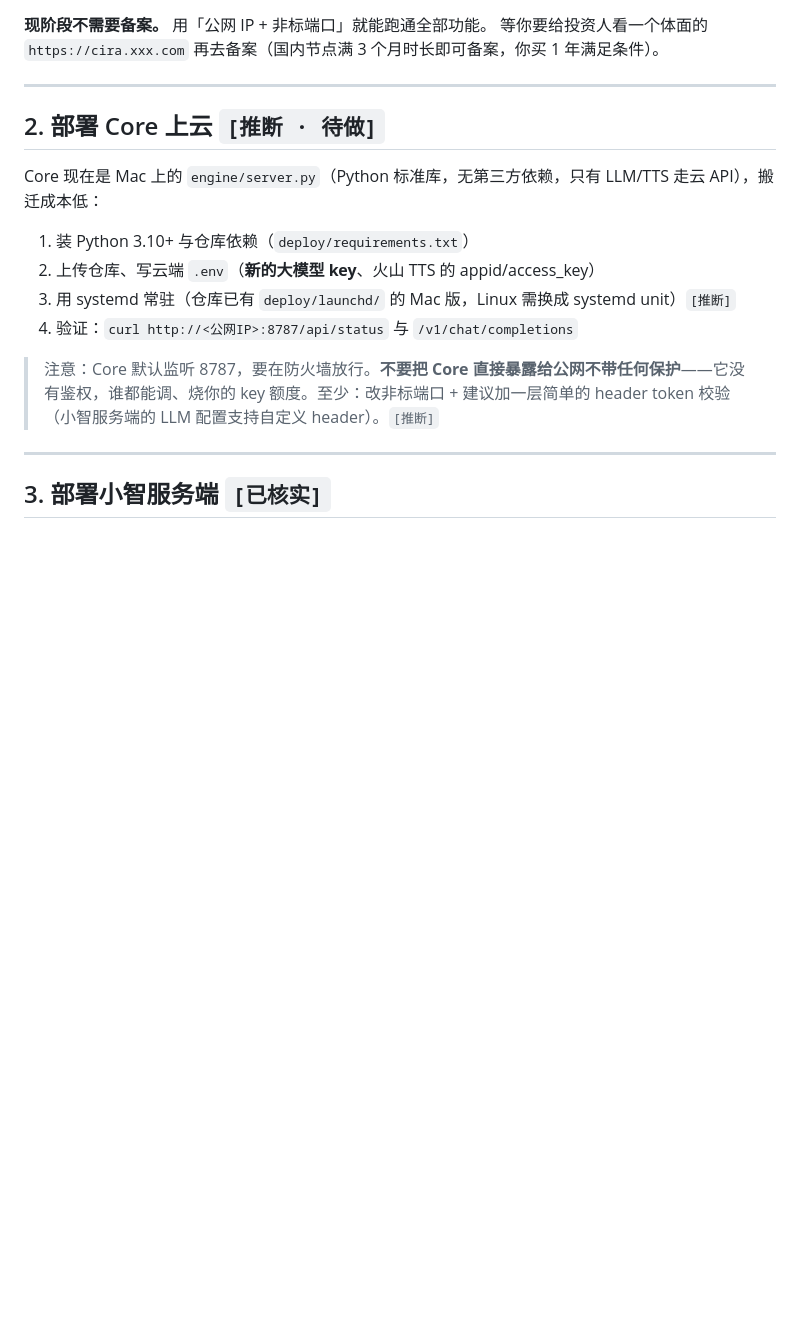
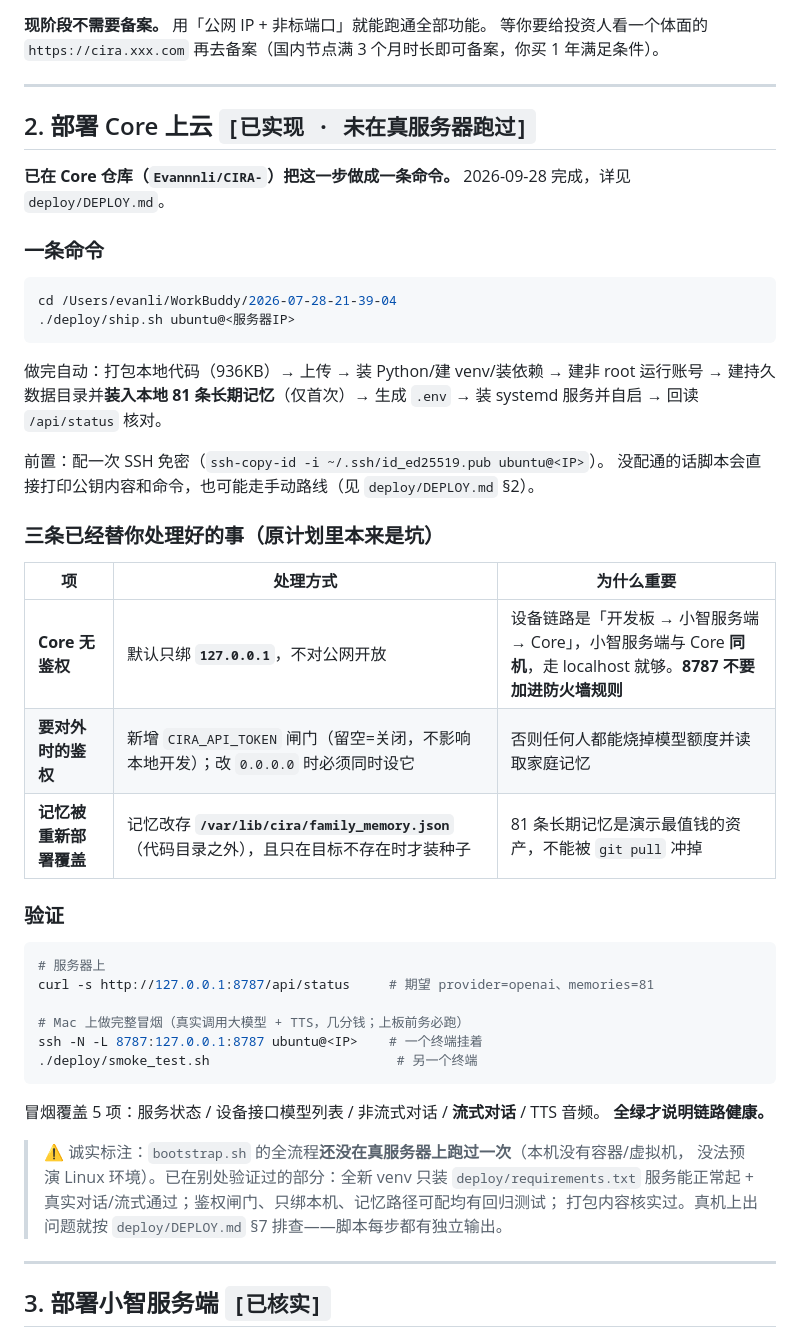
Before and after one commit to Evannnli/CIRA-UIdesign, a Markdown page: CIRA_DEVICE_RUNBOOK.md, the part around the change. Drawn GitHub-style; blank space fills up the shorter version.

Commit message:
Runbook: §2「部署 Core 上云」从推断项升级为实现项
Core 仓库已把上云做成一条命令（./deploy/ship.sh ubuntu@<IP>），本节据此重写：
- 补实际命令与前置（配一次 SSH 免密）
- 补三条已替用户处理的坑：Core 无鉴权→默认只绑 127.0.0.1（设备链路经同机
  小智服务端转发，8787 不需要也不该进防火墙）；要对外时的 CIRA_API_TOKEN 闸门；
  记忆改存 /var/lib/cira/ 防重新部署覆盖
- 补验证方式（服务器端 status + Mac 端 smoke_test.sh 5 项冒烟，上板前必跑）
- 诚实标注：bootstrap.sh 全流程尚未在真服务器跑过，列出已在别处验证过的部分

````diff
--- a/CIRA_DEVICE_RUNBOOK.md
+++ b/CIRA_DEVICE_RUNBOOK.md
@@ -155,16 +155,50 @@
 
 ---
 
-## 2. 部署 Core 上云 `[推断 · 待做]`
+## 2. 部署 Core 上云 `[已实现 · 未在真服务器跑过]`
 
-Core 现在是 Mac 上的 `engine/server.py`（Python 标准库，无第三方依赖，只有 LLM/TTS 走云 API），搬迁成本低：
+**已在 Core 仓库（`Evannnli/CIRA-`）把这一步做成一条命令。** 2026-09-28 完成，详见
+`deploy/DEPLOY.md`。
 
-1. 装 Python 3.10+ 与仓库依赖（`deploy/requirements.txt`）
-2. 上传仓库、写云端 `.env`（**新的大模型 key**、火山 TTS 的 appid/access_key）
-3. 用 systemd 常驻（仓库已有 `deploy/launchd/` 的 Mac 版，Linux 需换成 systemd unit）`[推断]`
-4. 验证：`curl http://<公网IP>:8787/api/status` 与 `/v1/chat/completions`
+### 一条命令
 
-> 注意：Core 默认监听 8787，要在防火墙放行。**不要把 Core 直接暴露给公网不带任何保护**——它没有鉴权，谁都能调、烧你的 key 额度。至少：改非标端口 + 建议加一层简单的 header token 校验（小智服务端的 LLM 配置支持自定义 header）。`[推断]`
+```bash
+cd /Users/evanli/WorkBuddy/2026-07-28-21-39-04
+./deploy/ship.sh ubuntu@<服务器IP>
+```
+
+做完自动：打包本地代码（936KB）→ 上传 → 装 Python/建 venv/装依赖 → 建非 root 运行账号
+→ 建持久数据目录并**装入本地 81 条长期记忆**（仅首次）→ 生成 `.env` → 装 systemd 服务并自启
+→ 回读 `/api/status` 核对。
+
+前置：配一次 SSH 免密（`ssh-copy-id -i ~/.ssh/id_ed25519.pub ubuntu@<IP>`）。
+没配通的话脚本会直接打印公钥内容和命令，也可能走手动路线（见 `deploy/DEPLOY.md` §2）。
+
+### 三条已经替你处理好的事（原计划里本来是坑）
+
+| 项 | 处理方式 | 为什么重要 |
+|---|---|---|
+| **Core 无鉴权** | 默认只绑 **`127.0.0.1`**，不对公网开放 | 设备链路是「开发板 → 小智服务端 → Core」，小智服务端与 Core **同机**，走 localhost 就够。**8787 不要加进防火墙规则** |
+| **要对外时的鉴权** | 新增 `CIRA_API_TOKEN` 闸门（留空=关闭，不影响本地开发）；改 `0.0.0.0` 时必须同时设它 | 否则任何人都能烧掉模型额度并读取家庭记忆 |
+| **记忆被重新部署覆盖** | 记忆改存 **`/var/lib/cira/family_memory.json`**（代码目录之外），且只在目标不存在时才装种子 | 81 条长期记忆是演示最值钱的资产，不能被 `git pull` 冲掉 |
+
+### 验证
+
+```bash
+# 服务器上
+curl -s http://127.0.0.1:8787/api/status     # 期望 provider=openai、memories=81
+
+# Mac 上做完整冒烟（真实调用大模型 + TTS，几分钱；上板前务必跑）
+ssh -N -L 8787:127.0.0.1:8787 ubuntu@<IP>    # 一个终端挂着
+./deploy/smoke_test.sh                        # 另一个终端
+```
+冒烟覆盖 5 项：服务状态 / 设备接口模型列表 / 非流式对话 / **流式对话** / TTS 音频。
+**全绿才说明链路健康。**
+
+> ⚠️ 诚实标注：`bootstrap.sh` 的全流程**还没在真服务器上跑过一次**（本机没有容器/虚拟机，
+> 没法预演 Linux 环境）。已在别处验证过的部分：全新 venv 只装 `deploy/requirements.txt`
+> 服务能正常起 + 真实对话/流式通过；鉴权闸门、只绑本机、记忆路径可配均有回归测试；
+> 打包内容核实过。真机上出问题就按 `deploy/DEPLOY.md` §7 排查——脚本每步都有独立输出。
 
 ---
 
````
